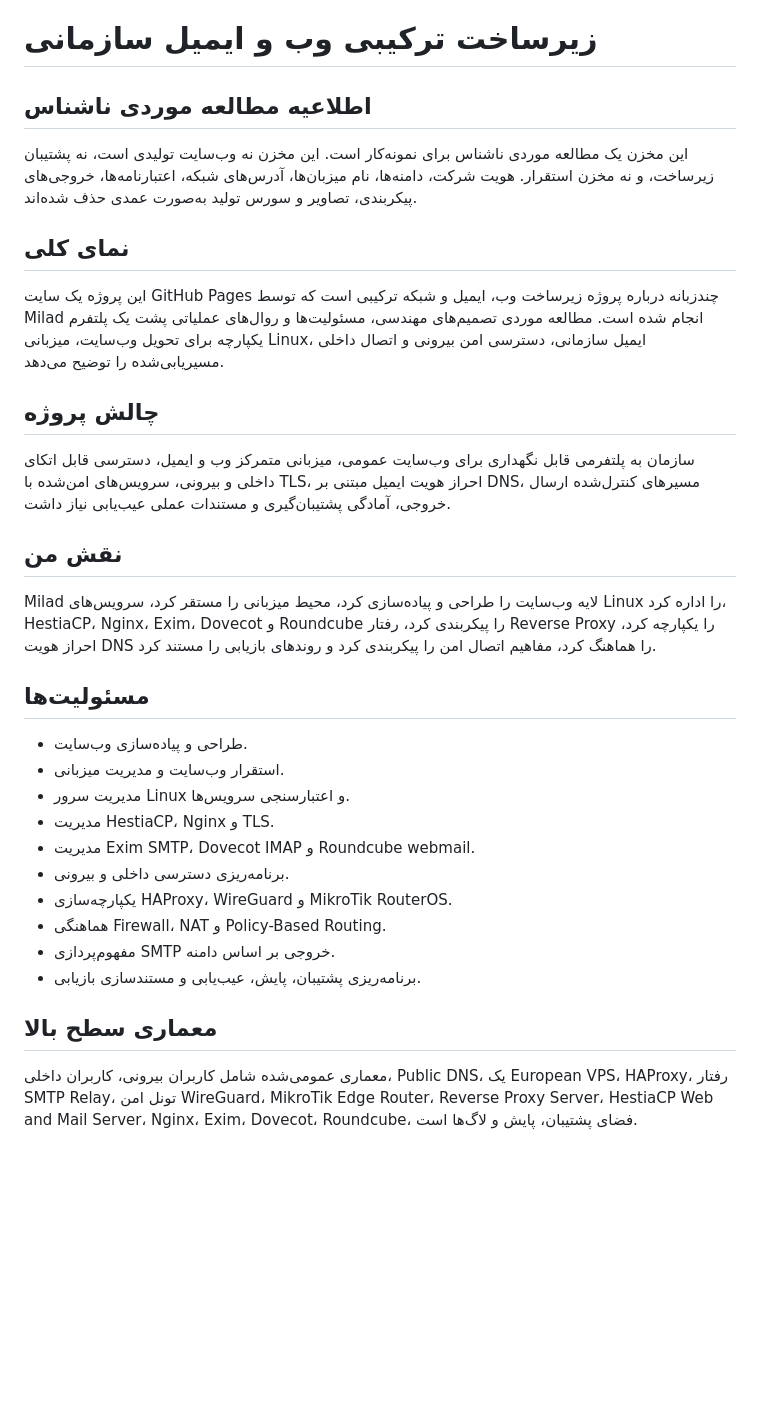
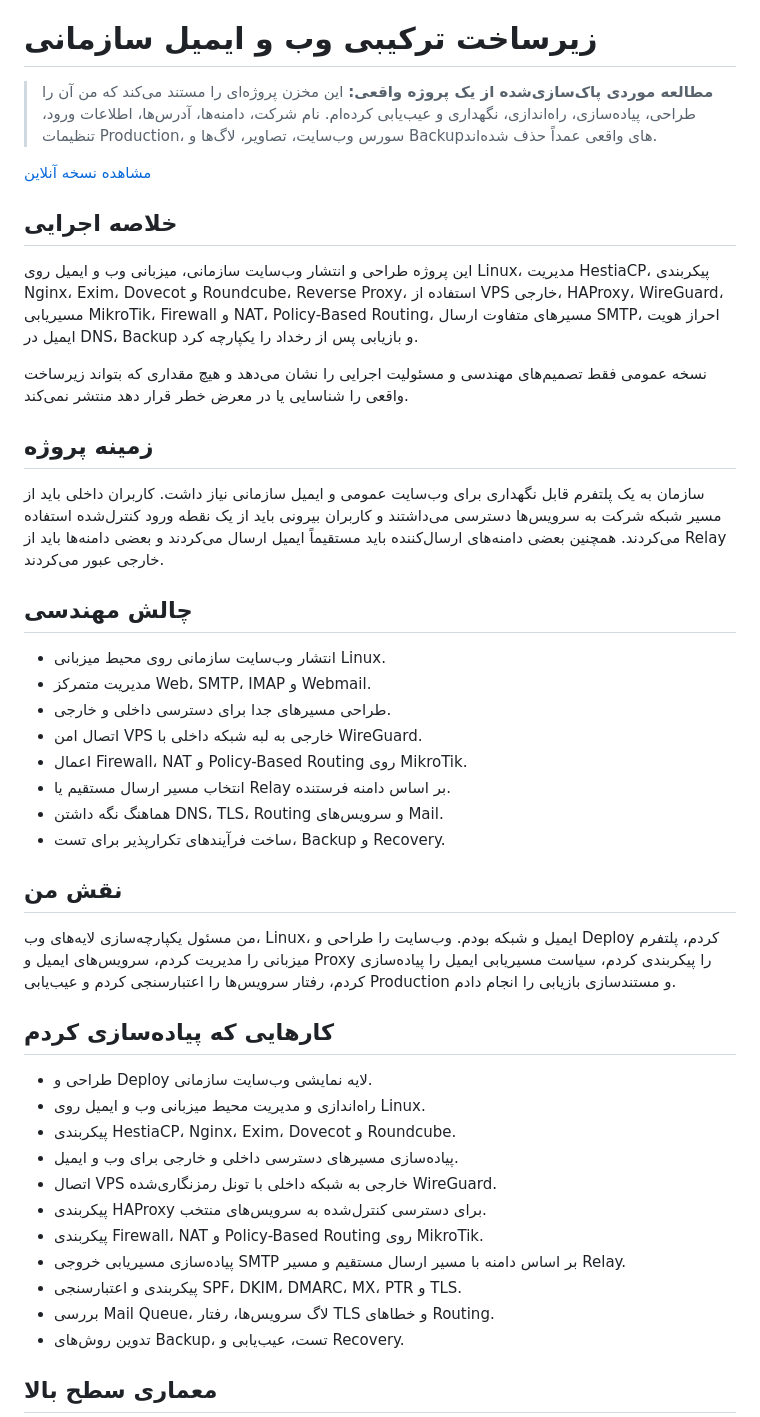
Before and after one commit to miladateight/hybrid-web-mail-infrastructure, a Markdown page: README.fa.md, the part around one of its changes. GitHub-like rendering; blank space fills up the shorter version.

```diff
--- a/README.fa.md
+++ b/README.fa.md
@@ -4,36 +4,50 @@
 
 # زیرساخت ترکیبی وب و ایمیل سازمانی
 
-## اطلاعیه مطالعه موردی ناشناس
+> **مطالعه موردی پاک‌سازی‌شده از یک پروژه واقعی:** این مخزن پروژه‌ای را مستند می‌کند که من آن را طراحی، پیاده‌سازی، راه‌اندازی، نگهداری و عیب‌یابی کرده‌ام. نام شرکت، دامنه‌ها، آدرس‌ها، اطلاعات ورود، تنظیمات Production، سورس وب‌سایت، تصاویر، لاگ‌ها و Backupهای واقعی عمداً حذف شده‌اند.
 
-این مخزن یک مطالعه موردی ناشناس برای نمونه‌کار است. این مخزن نه وب‌سایت تولیدی است، نه پشتیبان زیرساخت، و نه مخزن استقرار. هویت شرکت، دامنه‌ها، نام میزبان‌ها، آدرس‌های شبکه، اعتبارنامه‌ها، خروجی‌های پیکربندی، تصاویر و سورس تولید به‌صورت عمدی حذف شده‌اند.
+[مشاهده نسخه آنلاین](https://miladateight.github.io/hybrid-web-mail-infrastructure/)
 
-## نمای کلی
+## خلاصه اجرایی
 
-این پروژه یک سایت GitHub Pages چندزبانه درباره پروژه زیرساخت وب، ایمیل و شبکه ترکیبی است که توسط Milad انجام شده است. مطالعه موردی تصمیم‌های مهندسی، مسئولیت‌ها و روال‌های عملیاتی پشت یک پلتفرم یکپارچه برای تحویل وب‌سایت، میزبانی Linux، ایمیل سازمانی، دسترسی امن بیرونی و اتصال داخلی مسیریابی‌شده را توضیح می‌دهد.
+این پروژه طراحی و انتشار وب‌سایت سازمانی، میزبانی وب و ایمیل روی Linux، مدیریت HestiaCP، پیکربندی Nginx، Exim، Dovecot و Roundcube، Reverse Proxy، استفاده از VPS خارجی، HAProxy، WireGuard، مسیریابی MikroTik، Firewall و NAT، Policy-Based Routing، مسیرهای متفاوت ارسال SMTP، احراز هویت ایمیل در DNS، Backup و بازیابی پس از رخداد را یکپارچه کرد.
 
-## چالش پروژه
+نسخه عمومی فقط تصمیم‌های مهندسی و مسئولیت اجرایی را نشان می‌دهد و هیچ مقداری که بتواند زیرساخت واقعی را شناسایی یا در معرض خطر قرار دهد منتشر نمی‌کند.
 
-سازمان به پلتفرمی قابل نگهداری برای وب‌سایت عمومی، میزبانی متمرکز وب و ایمیل، دسترسی قابل اتکای داخلی و بیرونی، سرویس‌های امن‌شده با TLS، احراز هویت ایمیل مبتنی بر DNS، مسیرهای کنترل‌شده ارسال خروجی، آمادگی پشتیبان‌گیری و مستندات عملی عیب‌یابی نیاز داشت.
+## زمینه پروژه
+
+سازمان به یک پلتفرم قابل نگهداری برای وب‌سایت عمومی و ایمیل سازمانی نیاز داشت. کاربران داخلی باید از مسیر شبکه شرکت به سرویس‌ها دسترسی می‌داشتند و کاربران بیرونی باید از یک نقطه ورود کنترل‌شده استفاده می‌کردند. همچنین بعضی دامنه‌های ارسال‌کننده باید مستقیماً ایمیل ارسال می‌کردند و بعضی دامنه‌ها باید از Relay خارجی عبور می‌کردند.
+
+## چالش مهندسی
+
+- انتشار وب‌سایت سازمانی روی محیط میزبانی Linux.
+- مدیریت متمرکز Web، SMTP، IMAP و Webmail.
+- طراحی مسیرهای جدا برای دسترسی داخلی و خارجی.
+- اتصال امن VPS خارجی به لبه شبکه داخلی با WireGuard.
+- اعمال Firewall، NAT و Policy-Based Routing روی MikroTik.
+- انتخاب مسیر ارسال مستقیم یا Relay بر اساس دامنه فرستنده.
+- هماهنگ نگه داشتن DNS، TLS، Routing و سرویس‌های Mail.
+- ساخت فرآیندهای تکرارپذیر برای تست، Backup و Recovery.
 
 ## نقش من
 
-Milad لایه وب‌سایت را طراحی و پیاده‌سازی کرد، محیط میزبانی را مستقر کرد، سرویس‌های Linux را اداره کرد، HestiaCP، Nginx، Exim، Dovecot و Roundcube را پیکربندی کرد، رفتار Reverse Proxy را یکپارچه کرد، احراز هویت DNS را هماهنگ کرد، مفاهیم اتصال امن را پیکربندی کرد و روندهای بازیابی را مستند کرد.
+من مسئول یکپارچه‌سازی لایه‌های وب، Linux، ایمیل و شبکه بودم. وب‌سایت را طراحی و Deploy کردم، پلتفرم میزبانی را مدیریت کردم، سرویس‌های ایمیل و Proxy را پیکربندی کردم، سیاست مسیریابی ایمیل را پیاده‌سازی کردم، رفتار سرویس‌ها را اعتبارسنجی کردم و عیب‌یابی Production و مستندسازی بازیابی را انجام دادم.
 
-## مسئولیت‌ها
+## کارهایی که پیاده‌سازی کردم
 
-- طراحی و پیاده‌سازی وب‌سایت.
-- استقرار وب‌سایت و مدیریت میزبانی.
-- مدیریت سرور Linux و اعتبارسنجی سرویس‌ها.
-- مدیریت HestiaCP، Nginx و TLS.
-- مدیریت Exim SMTP، Dovecot IMAP و Roundcube webmail.
-- برنامه‌ریزی دسترسی داخلی و بیرونی.
-- یکپارچه‌سازی HAProxy، WireGuard و MikroTik RouterOS.
-- هماهنگی Firewall، NAT و Policy-Based Routing.
-- مفهوم‌پردازی SMTP خروجی بر اساس دامنه.
-- برنامه‌ریزی پشتیبان، پایش، عیب‌یابی و مستندسازی بازیابی.
+- طراحی و Deploy لایه نمایشی وب‌سایت سازمانی.
+- راه‌اندازی و مدیریت محیط میزبانی وب و ایمیل روی Linux.
+- پیکربندی HestiaCP، Nginx، Exim، Dovecot و Roundcube.
+- پیاده‌سازی مسیرهای دسترسی داخلی و خارجی برای وب و ایمیل.
+- اتصال VPS خارجی به شبکه داخلی با تونل رمزنگاری‌شده WireGuard.
+- پیکربندی HAProxy برای دسترسی کنترل‌شده به سرویس‌های منتخب.
+- پیکربندی Firewall، NAT و Policy-Based Routing روی MikroTik.
+- پیاده‌سازی مسیریابی خروجی SMTP بر اساس دامنه با مسیر ارسال مستقیم و مسیر Relay.
+- پیکربندی و اعتبارسنجی SPF، DKIM، DMARC، MX، PTR و TLS.
+- بررسی Mail Queue، لاگ سرویس‌ها، رفتار TLS و خطاهای Routing.
+- تدوین روش‌های Backup، تست، عیب‌یابی و Recovery.
 
 ## معماری سطح بالا
 
-معماری عمومی‌شده شامل کاربران بیرونی، کاربران داخلی، Public DNS، یک European VPS، HAProxy، رفتار SMTP Relay، تونل امن WireGuard، MikroTik Edge Router، Reverse Proxy Server، HestiaCP Web and Mail Server، Nginx، Exim، Dovecot، Roundcube، فضای پشتیبان، پایش و لاگ‌ها است.
+</div>
 
```
Also changed, not shown: other parts of README.fa.md (+141 -35 lines).
